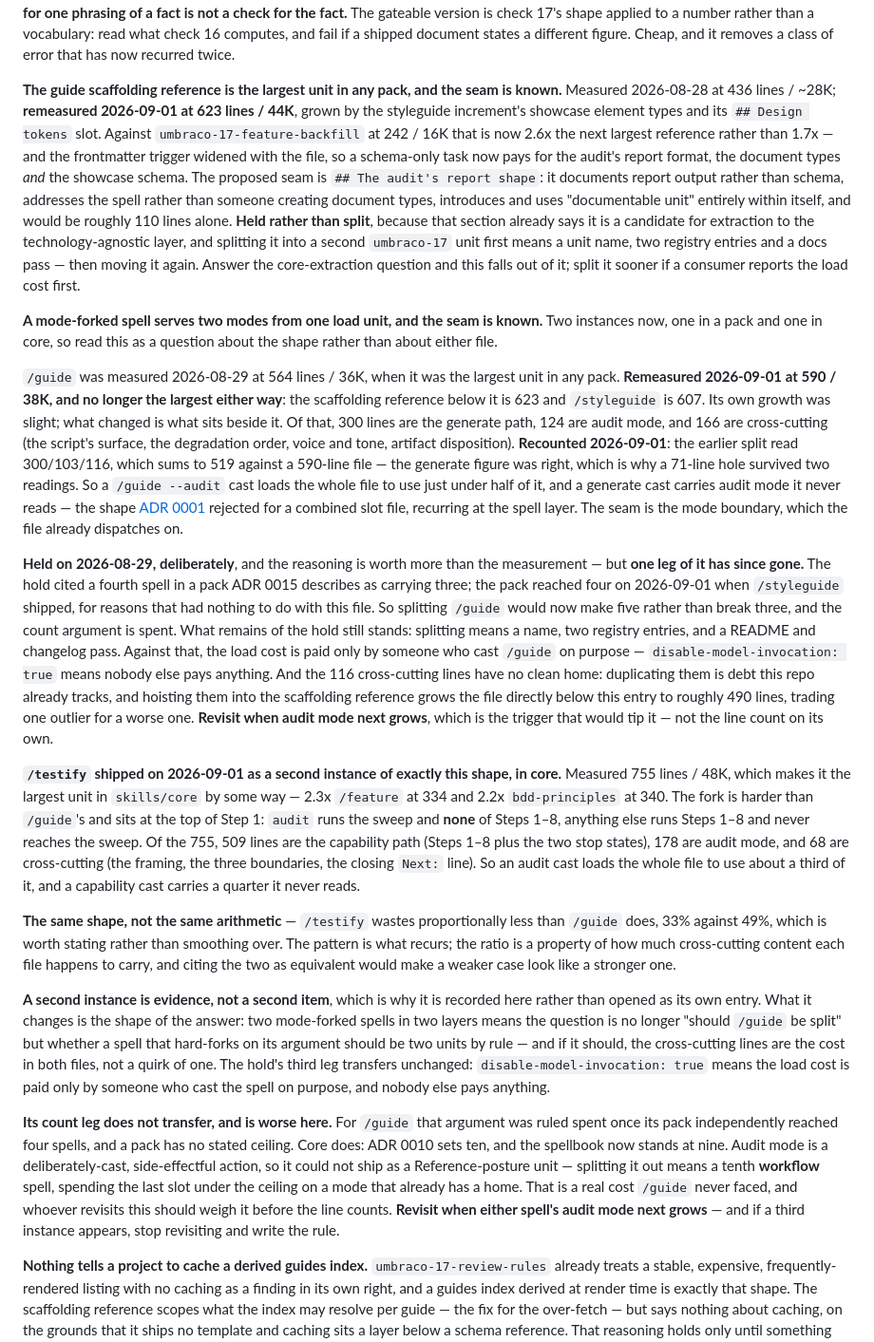
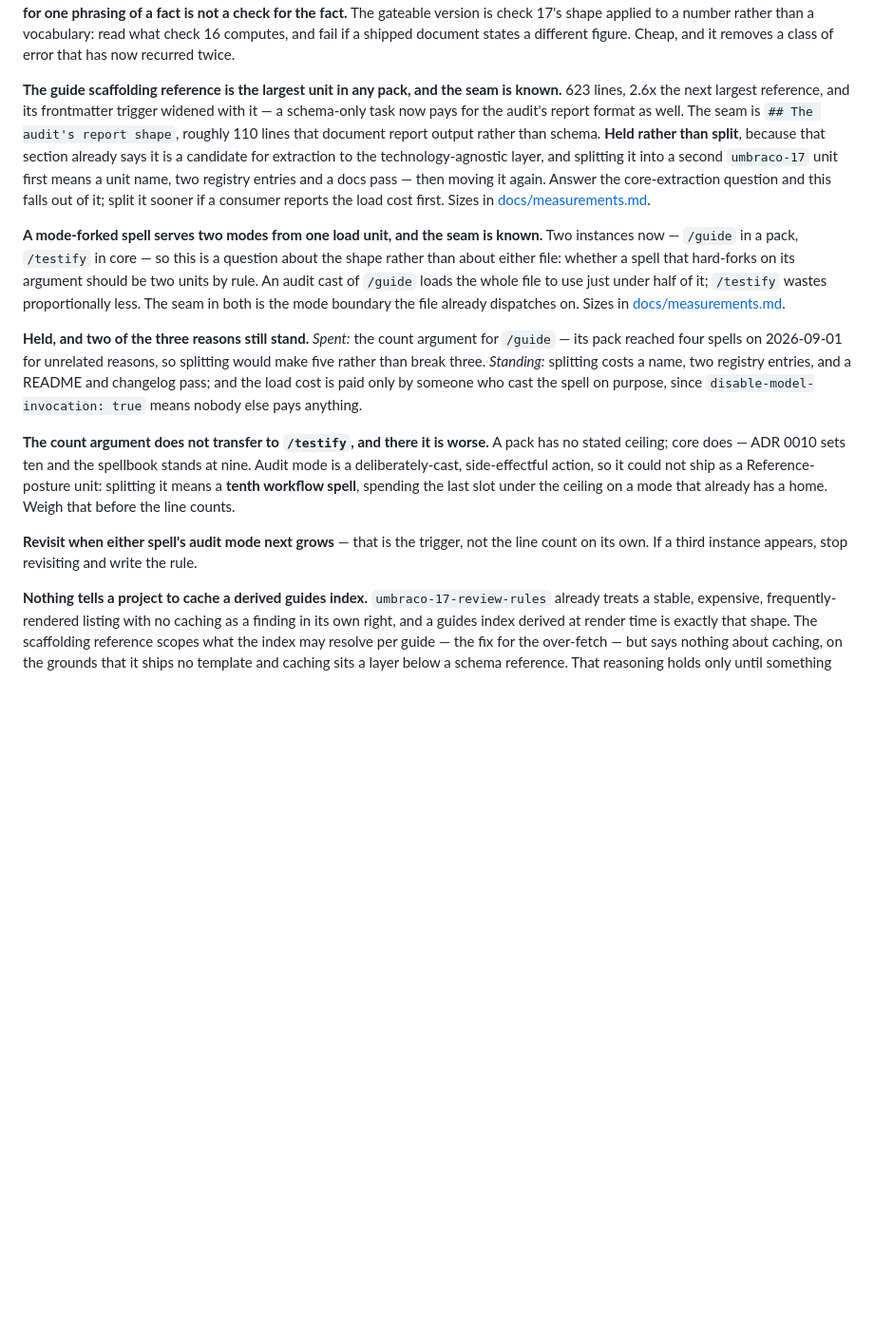
Before and after one commit to robot-denny/cantrip, a Markdown page: ROADMAP.md, the part around one of its changes. Shown at 95% size. GitHub-like rendering; blank space fills up the shorter version.

```diff
--- a/ROADMAP.md
+++ b/ROADMAP.md
@@ -301,78 +276,37 @@ gateable version is check 17's shape applied to a number rather than a vocabular
 computes, and fail if a shipped document states a different figure. Cheap, and it removes a class of
 error that has now recurred twice.
 
-**The guide scaffolding reference is the largest unit in any pack, and the seam is known.**
-Measured 2026-08-28 at 436 lines / ~28K; **remeasured 2026-09-01 at 623 lines / 44K**, grown by the
-styleguide increment's showcase element types and its `## Design tokens` slot. Against
-`umbraco-17-feature-backfill` at 242 / 16K that is now 2.6x the next largest reference rather than
-1.7x — and the frontmatter trigger widened with the file, so a schema-only task now pays for the
-audit's report format, the document types *and* the showcase schema. The proposed seam is
-`## The audit's report shape`: it documents report output rather than schema, addresses the spell
-rather than someone creating document types, introduces and uses "documentable unit" entirely within
-itself, and would be roughly 110 lines alone. **Held rather than split**, because that section already
-says it is a candidate for extraction to the technology-agnostic layer, and splitting it into a second
-`umbraco-17` unit first means a unit name, two registry entries and a docs pass — then moving it
-again. Answer the core-extraction question and this falls out of it; split it sooner if a consumer
-reports the load cost first.
+**The guide scaffolding reference is the largest unit in any pack, and the seam is known.** 623
+lines, 2.6x the next largest reference, and its frontmatter trigger widened with it — a schema-only
+task now pays for the audit's report format as well. The seam is `## The audit's report shape`,
+roughly 110 lines that document report output rather than schema. **Held rather than split**, because
+that section already says it is a candidate for extraction to the technology-agnostic layer, and
+splitting it into a second `umbraco-17` unit first means a unit name, two registry entries and a docs
+pass — then moving it again. Answer the core-extraction question and this falls out of it; split it
+sooner if a consumer reports the load cost first. Sizes in
+[docs/measurements.md](docs/measurements.md#the-guide-scaffolding-reference).
 
 **A mode-forked spell serves two modes from one load unit, and the seam is known.** Two instances
-now, one in a pack and one in core, so read this as a question about the shape rather than about
-either file.
+now — `/guide` in a pack, `/testify` in core — so this is a question about the shape rather than about
+either file: whether a spell that hard-forks on its argument should be two units by rule. An audit
+cast of `/guide` loads the whole file to use just under half of it; `/testify` wastes proportionally
+less. The seam in both is the mode boundary the file already dispatches on. Sizes in
+[docs/measurements.md](docs/measurements.md#mode-forked-spells).
 
-`/guide` was measured 2026-08-29 at 564 lines / 36K, when it was the largest unit in any pack.
-**Remeasured 2026-09-01 at 590 / 38K, and no longer the largest either way**: the scaffolding
-reference below it is 623 and `/styleguide` is 607. Its own growth was slight; what changed is what
-sits beside it. Of that, 300 lines are the generate path, 124 are audit mode, and 166 are
-cross-cutting (the script's surface, the degradation order, voice and tone, artifact disposition).
-**Recounted 2026-09-01**: the earlier split read 300/103/116, which sums to 519 against a 590-line
-file — the generate figure was right, which is why a 71-line hole survived two readings. So a
-`/guide --audit` cast loads the whole file to use just under half of it, and a generate cast
-carries audit mode it never reads — the shape [ADR 0001](adr/0001-layer-contract-and-slots.md)
-rejected for a combined slot file, recurring at the spell layer. The seam is the mode boundary,
-which the file already dispatches on.
+**Held, and two of the three reasons still stand.** *Spent:* the count argument for `/guide` — its
+pack reached four spells on 2026-09-01 for unrelated reasons, so splitting would make five rather than
+break three. *Standing:* splitting costs a name, two registry entries, and a README and changelog
+pass; and the load cost is paid only by someone who cast the spell on purpose, since
+`disable-model-invocation: true` means nobody else pays anything.
 
-**Held on 2026-08-29, deliberately**, and the reasoning is worth more than the measurement — but
-**one leg of it has since gone.** The hold cited a fourth spell in a pack ADR 0015 describes as
-carrying three; the pack reached four on 2026-09-01 when `/styleguide` shipped, for reasons that had
-nothing to do with this file. So splitting `/guide` would now make five rather than break three, and
-the count argument is spent. What remains of the hold still stands: splitting means a name, two
-registry entries, and a README and changelog pass. Against that, the load cost is paid only by
-someone who cast `/guide` on purpose — `disable-model-invocation: true` means nobody else pays
-anything. And the 116 cross-cutting lines have no clean home: duplicating them is debt this repo
-already tracks, and hoisting them into the scaffolding reference grows the file directly below this
-entry to roughly 490 lines, trading one outlier for a worse one. **Revisit when audit mode next
-grows**, which is the trigger that would tip it — not the line count on its own.
+**The count argument does not transfer to `/testify`, and there it is worse.** A pack has no stated
+ceiling; core does — ADR 0010 sets ten and the spellbook stands at nine. Audit mode is a
+deliberately-cast, side-effectful action, so it could not ship as a Reference-posture unit: splitting
+it means a **tenth workflow spell**, spending the last slot under the ceiling on a mode that already
+has a home. Weigh that before the line counts.
 
-**`/testify` shipped on 2026-09-01 as a second instance of exactly this shape, in core.** Measured
-755 lines / 48K, which makes it the largest unit in `skills/core` by some way — 2.3x `/feature` at
-334 and 2.2x `bdd-principles` at 340. The fork is harder than `/guide`'s and sits at the top of
-Step 1: `audit` runs the sweep and **none** of Steps 1–8, anything else runs Steps 1–8 and never
-reaches the sweep. Of the 755, 509 lines are the capability path (Steps 1–8 plus the two stop
-states), 178 are audit mode, and 68 are cross-cutting (the framing, the three boundaries, the
-closing `Next:` line). So an audit cast loads the whole file to use about a third of it, and a
-capability cast carries a quarter it never reads.
-
-**The same shape, not the same arithmetic** — `/testify` wastes proportionally less than `/guide`
-does, 33% against 49%, which is worth stating rather than smoothing over. The pattern is what
-recurs; the ratio is a property of how much cross-cutting content each file happens to carry, and
-citing the two as equivalent would make a weaker case look like a stronger one.
-
-**A second instance is evidence, not a second item**, which is why it is recorded here rather than
-opened as its own entry. What it changes is the shape of the answer: two mode-forked spells in two
-layers means the question is no longer "should `/guide` be split" but whether a spell that hard-forks
-on its argument should be two units by rule — and if it should, the cross-cutting lines are the cost
-in both files, not a quirk of one. The hold's third leg transfers unchanged:
-`disable-model-invocation: true` means the load cost is paid only by someone who cast the spell on
-purpose, and nobody else pays anything.
-
-**Its count leg does not transfer, and is worse here.** For `/guide` that argument was ruled spent
-once its pack independently reached four spells, and a pack has no stated ceiling. Core does: ADR
-0010 sets ten, and the spellbook now stands at nine. Audit mode is a deliberately-cast,
-side-effectful action, so it could not ship as a Reference-posture unit — splitting it out means a
-tenth **workflow** spell, spending the last slot under the ceiling on a mode that already has a home.
-That is a real cost `/guide` never faced, and whoever revisits this should weigh it before the line
-counts. **Revisit when either spell's audit mode next grows** — and if a third instance appears, stop
-revisiting and write the rule.
+**Revisit when either spell's audit mode next grows** — that is the trigger, not the line count on
+its own. If a third instance appears, stop revisiting and write the rule.
 
 **Nothing tells a project to cache a derived guides index.** `umbraco-17-review-rules` already treats
 a stable, expensive, frequently-rendered listing with no caching as a finding in its own right, and a
```
Also changed, not shown: other parts of ROADMAP.md (+5 -30 lines), docs/measurements.md (added, +85 -0 lines).
